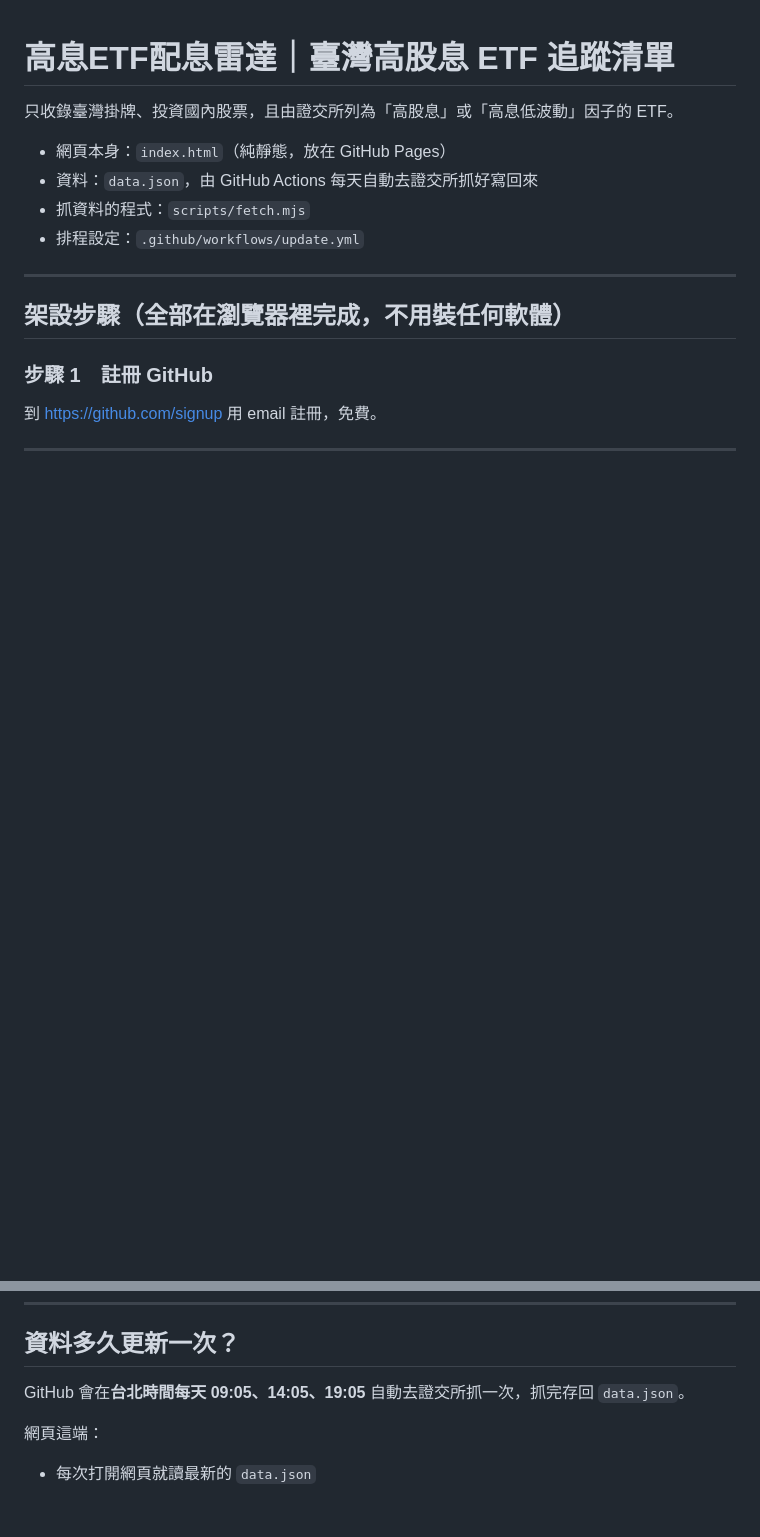
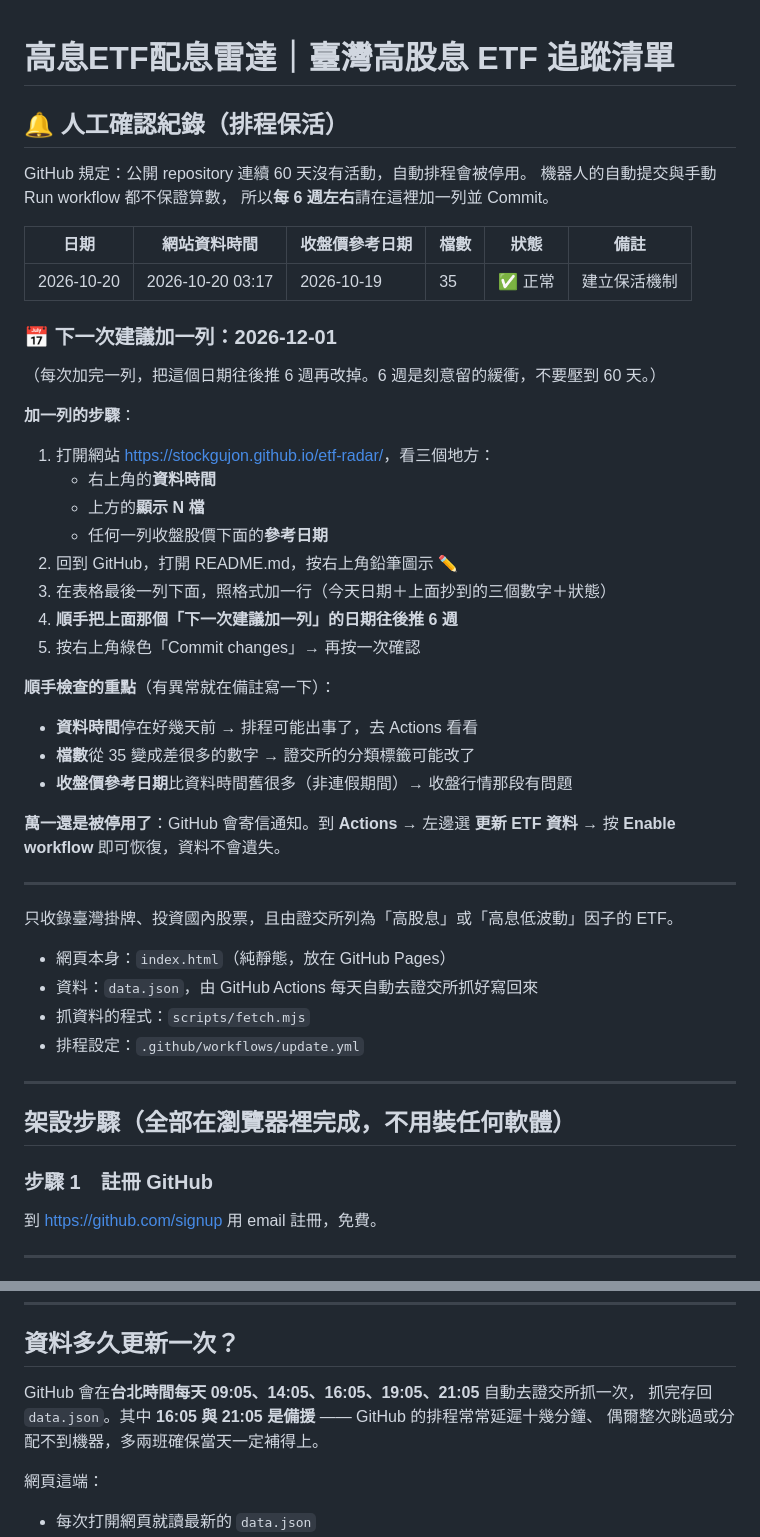
Before and after one commit to stockgujon/etf-radar, a Markdown page: README.md, 2 parts joined by grey strips. GitHub-like rendering; blank space fills up the shorter version.

```diff
--- a/README.md
+++ b/README.md
@@ -1,4 +1,40 @@
 # 高息ETF配息雷達｜臺灣高股息 ETF 追蹤清單
+
+## 🔔 人工確認紀錄（排程保活）
+
+GitHub 規定：公開 repository 連續 60 天沒有活動，自動排程會被停用。
+機器人的自動提交與手動 Run workflow 都不保證算數，
+所以**每 6 週左右**請在這裡加一列並 Commit。
+
+| 日期 | 網站資料時間 | 收盤價參考日期 | 檔數 | 狀態 | 備註 |
+| --- | --- | --- | --- | --- | --- |
+| 2026-10-20 | 2026-10-20 03:17 | 2026-10-19 | 35 | ✅ 正常 | 建立保活機制 |
+
+### 📅 下一次建議加一列：**2026-12-01**
+
+（每次加完一列，把這個日期往後推 6 週再改掉。6 週是刻意留的緩衝，不要壓到 60 天。）
+
+**加一列的步驟**：
+
+1. 打開網站 <https://stockgujon.github.io/etf-radar/>，看三個地方：
+   - 右上角的**資料時間**
+   - 上方的**顯示 N 檔**
+   - 任何一列收盤股價下面的**參考日期**
+2. 回到 GitHub，打開 README.md，按右上角鉛筆圖示 ✏️
+3. 在表格最後一列下面，照格式加一行（今天日期＋上面抄到的三個數字＋狀態）
+4. **順手把上面那個「下一次建議加一列」的日期往後推 6 週**
+5. 按右上角綠色「Commit changes」→ 再按一次確認
+
+**順手檢查的重點**（有異常就在備註寫一下）：
+
+- **資料時間**停在好幾天前 → 排程可能出事了，去 Actions 看看
+- **檔數**從 35 變成差很多的數字 → 證交所的分類標籤可能改了
+- **收盤價參考日期**比資料時間舊很多（非連假期間）→ 收盤行情那段有問題
+
+**萬一還是被停用了**：GitHub 會寄信通知。到 **Actions** → 左邊選 **更新 ETF 資料**
+→ 按 **Enable workflow** 即可恢復，資料不會遺失。
+
+---
 
 只收錄臺灣掛牌、投資國內股票，且由證交所列為「高股息」或「高息低波動」因子的 ETF。
 
@@ -76,7 +112,9 @@ https://你的帳號.github.io/etf-radar/
 
 ## 資料多久更新一次？
 
-GitHub 會在**台北時間每天 09:05、14:05、19:05** 自動去證交所抓一次，抓完存回 `data.json`。
+GitHub 會在**台北時間每天 09:05、14:05、16:05、19:05、21:05** 自動去證交所抓一次，
+抓完存回 `data.json`。其中 **16:05 與 21:05 是備援** —— GitHub 的排程常常延遲十幾分鐘、
+偶爾整次跳過或分配不到機器，多兩班確保當天一定補得上。
 
 網頁這端：
 
```
